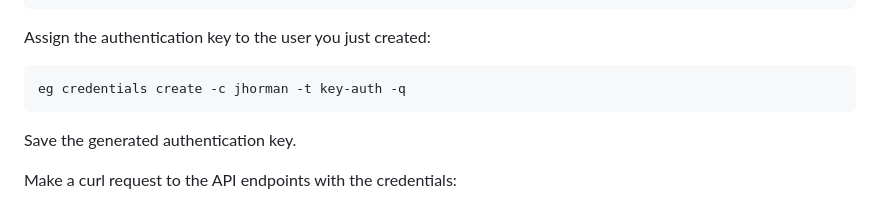
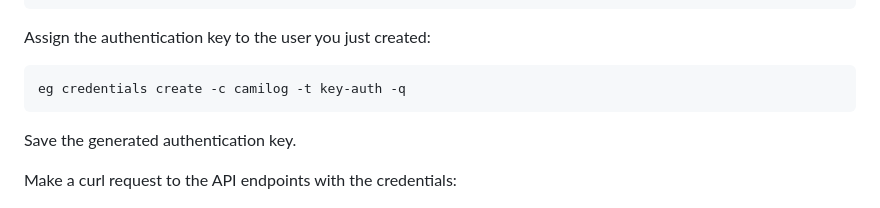
Before and after one commit to icesi-ops/sd-workshop5, a Markdown page: README.md, the part around the change. Rendered like a GitHub page.

````diff
--- a/README.md
+++ b/README.md
@@ -179,7 +179,7 @@ eg users create
 Assign the authentication key to the user you just created:
 
 ```
-eg credentials create -c jhorman -t key-auth -q
+eg credentials create -c camilog -t key-auth -q
 ```
 
 Save the generated authentication key.
````
